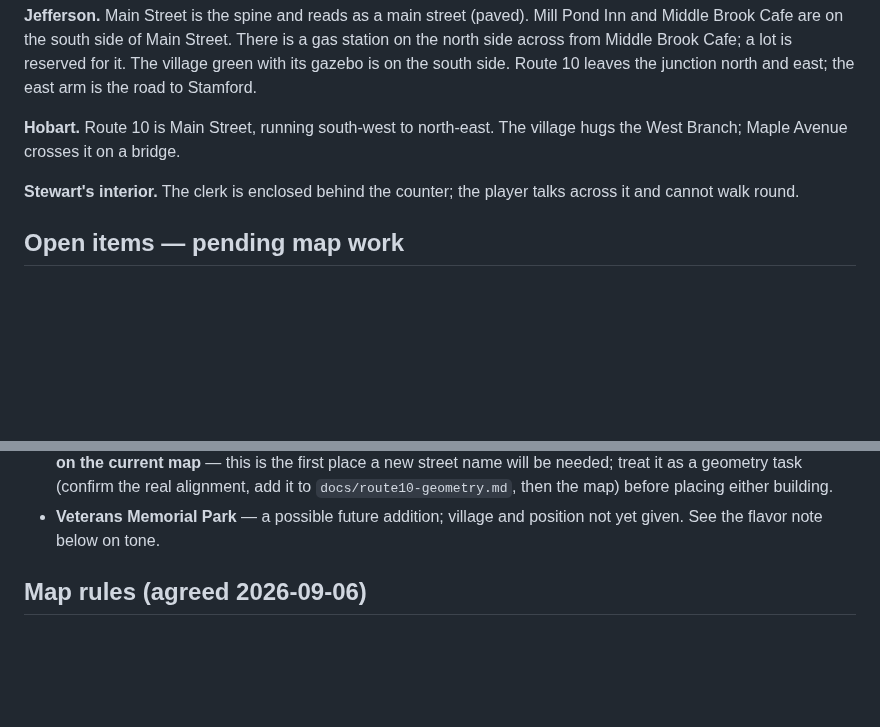
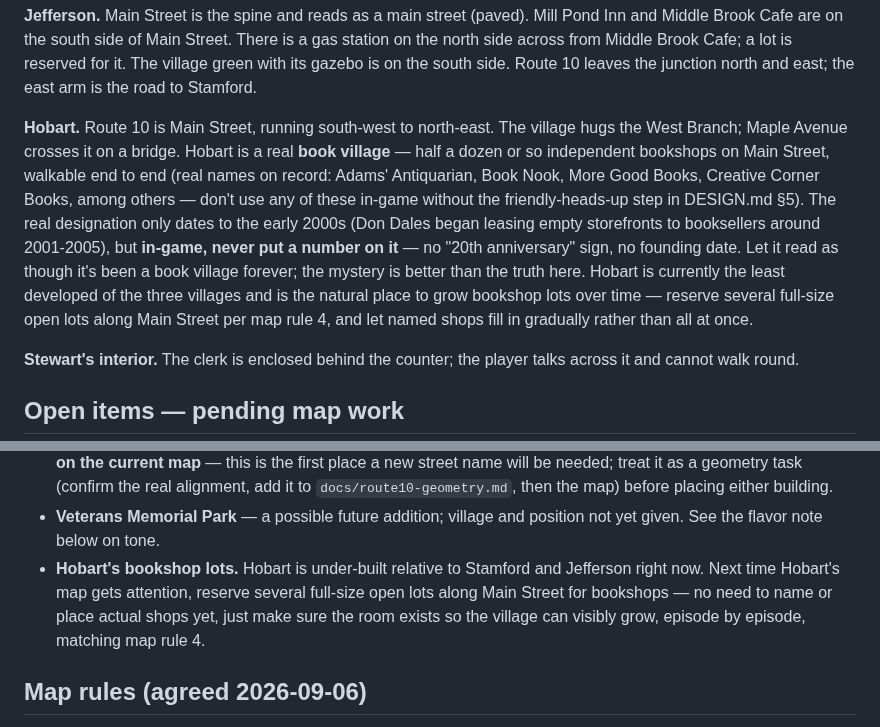
Before and after one commit to TomHennen/mainstreet, a Markdown page: docs/route10-notes.md, 2 parts joined by grey strips. GitHub-like rendering; blank space fills up the shorter version.

Commit message:
Add Hobart Book Village to notes, with a no-anniversary-number copy rule
Real designation dates to the early 2000s, but in-game copy should
never put a number on it — read as though it's always been a book
village. Flag Hobart as under-built and reserve room to grow bookshop
lots gradually rather than naming/placing shops now.

Co-Authored-By: Claude Sonnet 5 <noreply@anthropic.com>
Claude-Session: https://claude.ai/code/session_01TM9jk4nGyX7PQEzu7XQzgn

```diff
--- a/docs/route10-notes.md
+++ b/docs/route10-notes.md
@@ -57,7 +57,19 @@ Route 10 leaves the junction north and east; the east arm is the road to
 Stamford.
 
 **Hobart.** Route 10 is Main Street, running south-west to north-east. The
-village hugs the West Branch; Maple Avenue crosses it on a bridge.
+village hugs the West Branch; Maple Avenue crosses it on a bridge. Hobart is
+a real **book village** — half a dozen or so independent bookshops on Main
+Street, walkable end to end (real names on record: Adams' Antiquarian,
+Book Nook, More Good Books, Creative Corner Books, among others — don't use
+any of these in-game without the friendly-heads-up step in DESIGN.md §5).
+The real designation only dates to the early 2000s (Don Dales began leasing
+empty storefronts to booksellers around 2001-2005), but **in-game, never
+put a number on it** — no "20th anniversary" sign, no founding date. Let it
+read as though it's been a book village forever; the mystery is better
+than the truth here. Hobart is currently the least developed of the three
+villages and is the natural place to grow bookshop lots over time — reserve
+several full-size open lots along Main Street per map rule 4, and let named
+shops fill in gradually rather than all at once.
 
 **Stewart's interior.** The clerk is enclosed behind the counter; the player
 talks across it and cannot walk round.
@@ -87,6 +99,11 @@ notes-file guess:
   building.
 - **Veterans Memorial Park** — a possible future addition; village and
   position not yet given. See the flavor note below on tone.
+- **Hobart's bookshop lots.** Hobart is under-built relative to Stamford
+  and Jefferson right now. Next time Hobart's map gets attention, reserve
+  several full-size open lots along Main Street for bookshops — no need to
+  name or place actual shops yet, just make sure the room exists so the
+  village can visibly grow, episode by episode, matching map rule 4.
 
 ## Map rules (agreed 2026-09-06)
 
```
